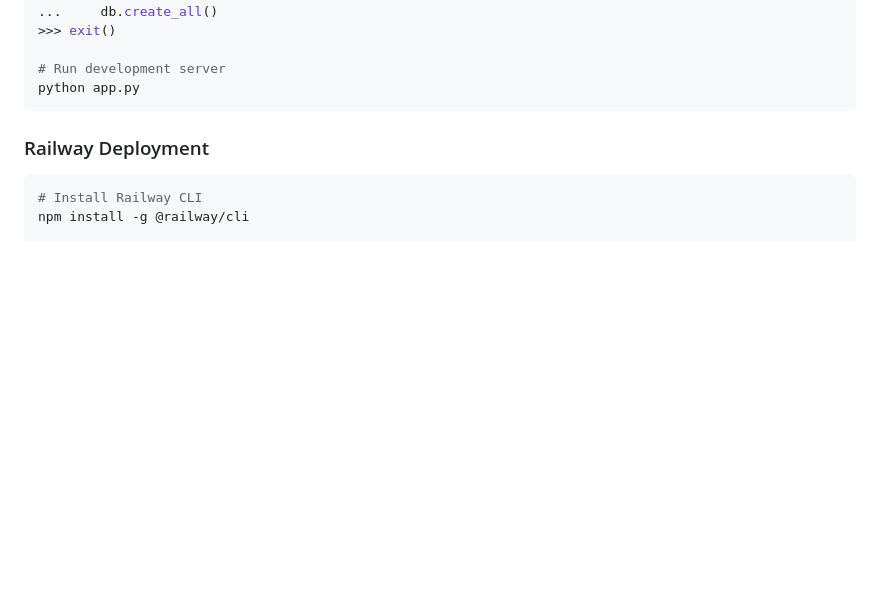
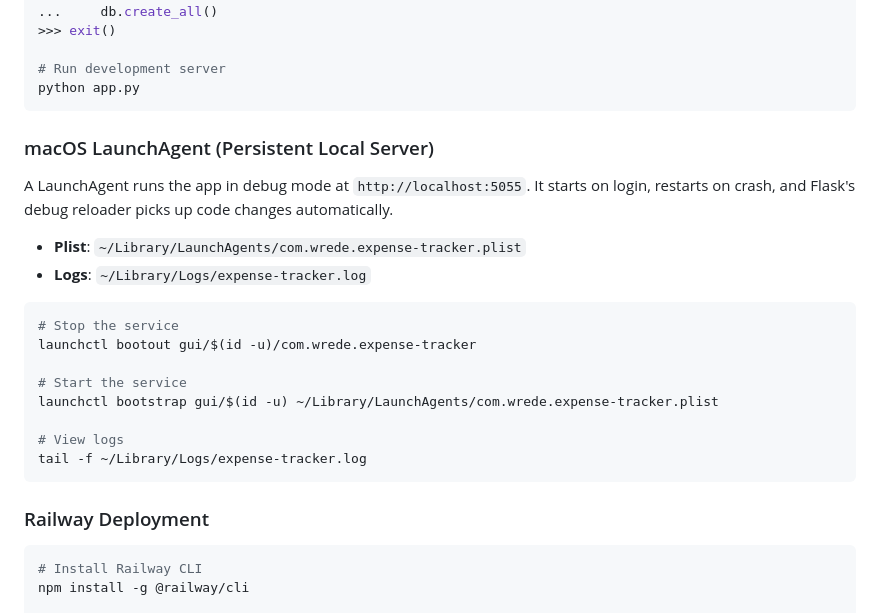
Before and after one commit to caspii/expense-tracker, a Markdown page: CLAUDE.md, the part around the change. Rendered like a GitHub page; blank space fills up the shorter version.

Commit message:
Add LaunchAgent docs to CLAUDE.md
Co-Authored-By: Claude Opus 4.6 <noreply@anthropic.com>

````diff
--- a/CLAUDE.md
+++ b/CLAUDE.md
@@ -54,6 +54,24 @@ python
 
 # Run development server
 python app.py
+```
+
+### macOS LaunchAgent (Persistent Local Server)
+
+A LaunchAgent runs the app in debug mode at `http://localhost:5055`. It starts on login, restarts on crash, and Flask's debug reloader picks up code changes automatically.
+
+- **Plist**: `~/Library/LaunchAgents/com.wrede.expense-tracker.plist`
+- **Logs**: `~/Library/Logs/expense-tracker.log`
+
+```bash
+# Stop the service
+launchctl bootout gui/$(id -u)/com.wrede.expense-tracker
+
+# Start the service
+launchctl bootstrap gui/$(id -u) ~/Library/LaunchAgents/com.wrede.expense-tracker.plist
+
+# View logs
+tail -f ~/Library/Logs/expense-tracker.log
 ```
 
 ### Railway Deployment
````
